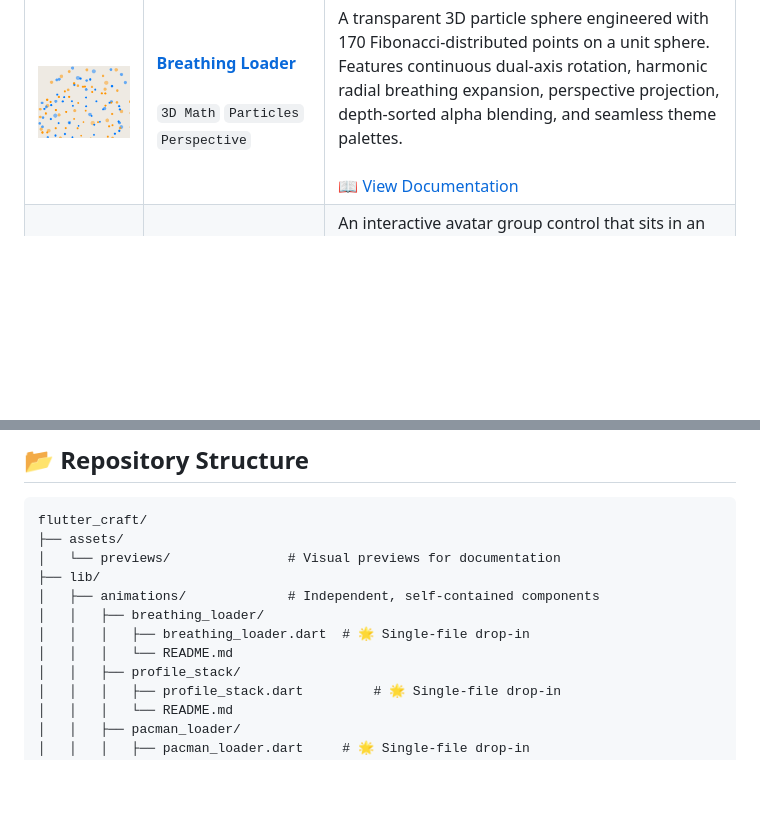
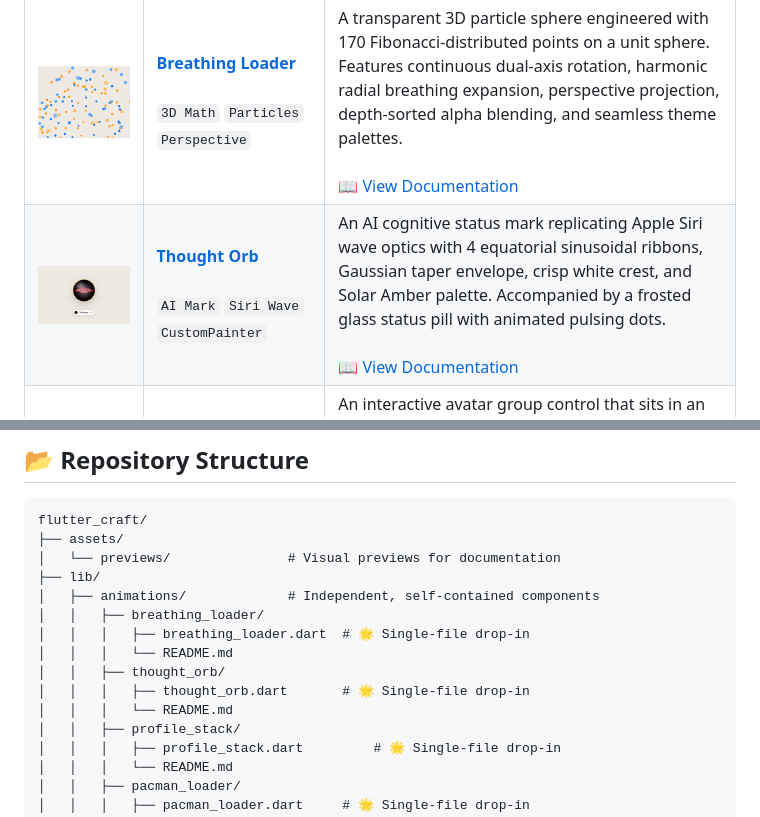
Before and after one commit to charugupta-dev/flutter_craft, a Markdown page: README.md, 2 parts joined by grey strips. GitHub-like rendering; pictures changed too: assets/previews/thought_orb.png (added); blank space fills up the shorter version.

Commit message:
docs(thought_orb): add documentation, preview asset, and update root catalog

```diff
--- a/README.md
+++ b/README.md
@@ -36,6 +36,7 @@ The goal is to recreate and craft the most beautiful, organic, and tactile micro
 | Preview | Component | Description |
 | :---: | :--- | :--- |
 | <img src="assets/previews/breathing_loader.png" width="260" alt="Breathing Loader" /> | [**Breathing Loader**](lib/animations/breathing_loader/breathing_loader.dart)<br><br>`3D Math` `Particles` `Perspective` | A transparent 3D particle sphere engineered with 170 Fibonacci-distributed points on a unit sphere. Features continuous dual-axis rotation, harmonic radial breathing expansion, perspective projection, depth-sorted alpha blending, and seamless theme palettes.<br><br>[📖 View Documentation](lib/animations/breathing_loader/README.md) |
+| <img src="assets/previews/thought_orb.png" width="260" alt="Thought Orb" /> | [**Thought Orb**](lib/animations/thought_orb/thought_orb.dart)<br><br>`AI Mark` `Siri Wave` `CustomPainter` | An AI cognitive status mark replicating Apple Siri wave optics with 4 equatorial sinusoidal ribbons, Gaussian taper envelope, crisp white crest, and Solar Amber palette. Accompanied by a frosted glass status pill with animated pulsing dots.<br><br>[📖 View Documentation](lib/animations/thought_orb/README.md) |
 | <img src="assets/previews/profile_stack.png" width="260" alt="Profile Stack" /> | [**Profile Stack**](lib/animations/profile_stack/profile_stack.dart)<br><br>Gestures Avatars Spring Controls | An interactive avatar group control that sits in an overlapping chain and springs open into a selectable horizontal fan with live scrubbing, floating capsule name tags, and an original Studio Ceramic palette.<br><br>[📖 View Documentation](lib/animations/profile_stack/README.md) |
 | <img src="assets/previews/pacman_loader.png" width="260" alt="Pacman Loader" /> | [**Pacman Loader**](lib/animations/pacman_loader/pacman_loader.dart)<br><br>`Interactive` `Loader` `CustomPainter` | A retro-inspired, rhythmic loading indicator where Pacman munches glowing dots across a track. Features an interpolated live percentage counter, adaptive light/dark colors, and zero external packages.<br><br>[📖 View Documentation](lib/animations/pacman_loader/README.md) |
 | <img src="assets/previews/spring_text.png" width="260" alt="Spring Text" /> | [**Spring Text**](lib/animations/spring_text/spring_text.dart)<br><br>`Gestures` `Physics` `SpringSimulation` | A tactile line of text that bends along a natural catenary curve under vertical drag gestures and snaps back with authentic spring physics upon release. Supports gesture interruptibility mid-flight and dynamic typography scaling.<br><br>[📖 View Documentation](lib/animations/spring_text/README.md) |
@@ -105,6 +106,9 @@ flutter_craft/
 │   │   ├── breathing_loader/
 │   │   │   ├── breathing_loader.dart  # 🌟 Single-file drop-in
 │   │   │   └── README.md
+│   │   ├── thought_orb/
+│   │   │   ├── thought_orb.dart       # 🌟 Single-file drop-in
+│   │   │   └── README.md
 │   │   ├── profile_stack/
 │   │   │   ├── profile_stack.dart         # 🌟 Single-file drop-in
 │   │   │   └── README.md
```
Also changed, not shown: 3 other files.
